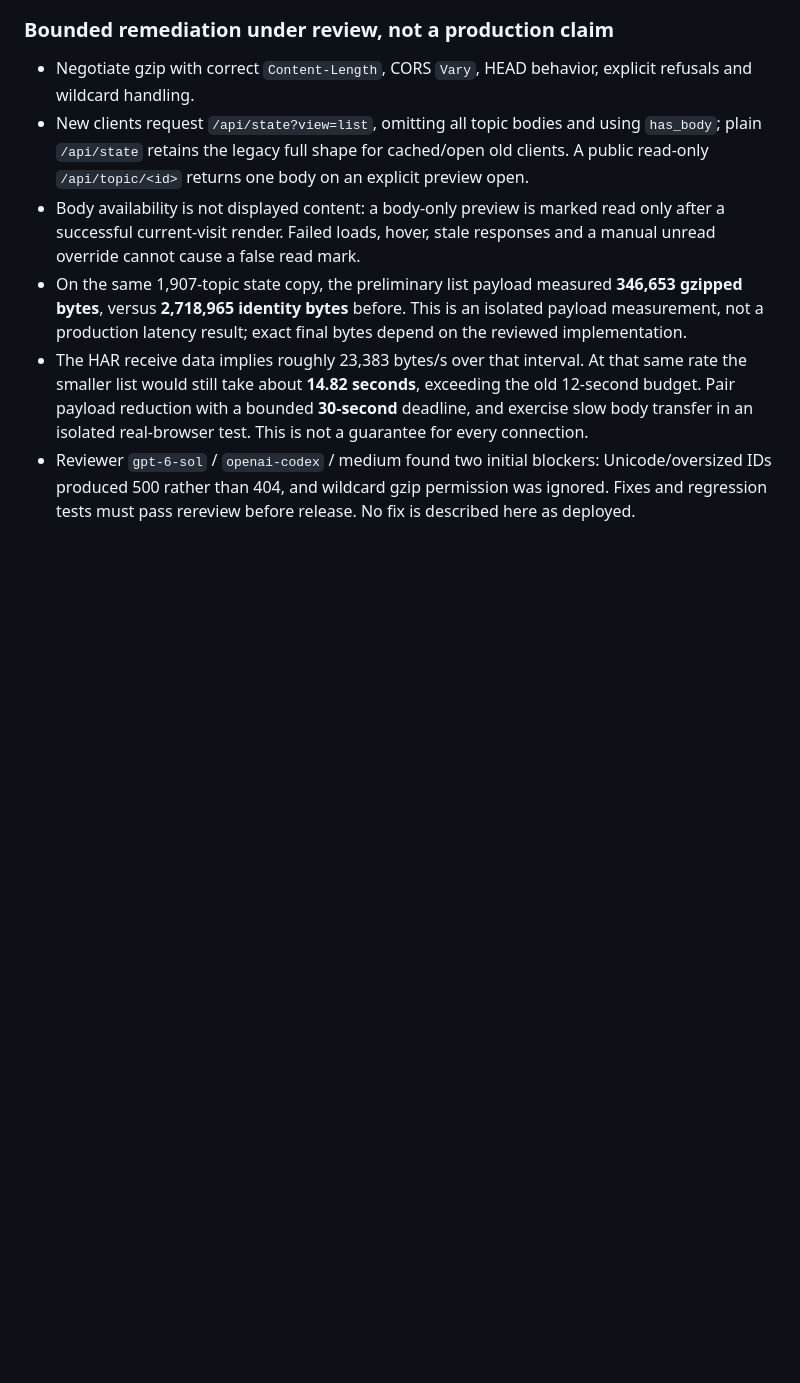
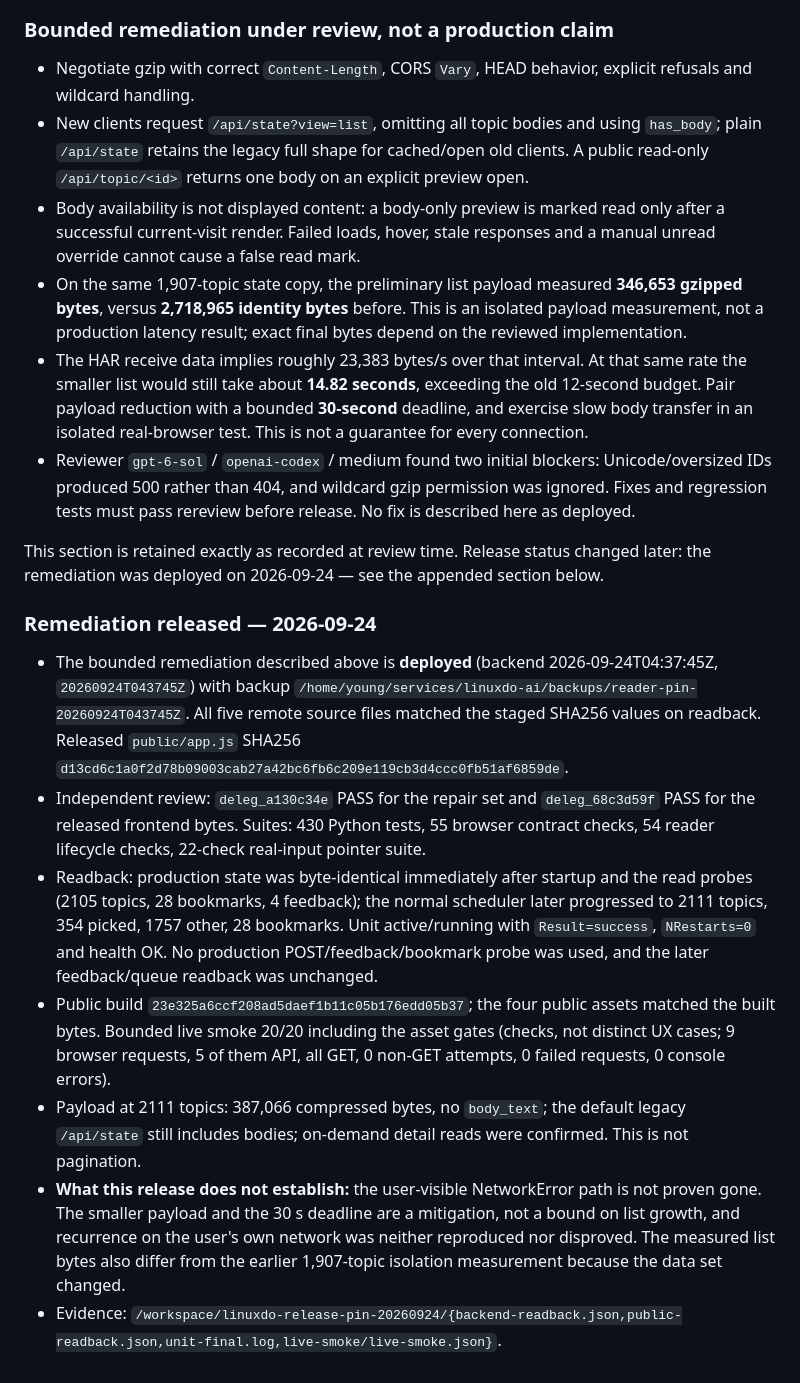
Before and after one commit to youngzyl/linuxdo-ai-feed, a Markdown page: docs/reader-api-incident.md, the part around the change. Rendered like a GitHub page; blank space fills up the shorter version.

```diff
--- a/docs/reader-api-incident.md
+++ b/docs/reader-api-incident.md
@@ -67,3 +67,15 @@ Sanitized correlation evidence: `/workspace/linuxdo-har-correlate.json`, generat
 - On the same 1,907-topic state copy, the preliminary list payload measured **346,653 gzipped bytes**, versus **2,718,965 identity bytes** before. This is an isolated payload measurement, not a production latency result; exact final bytes depend on the reviewed implementation.
 - The HAR receive data implies roughly 23,383 bytes/s over that interval. At that same rate the smaller list would still take about **14.82 seconds**, exceeding the old 12-second budget. Pair payload reduction with a bounded **30-second** deadline, and exercise slow body transfer in an isolated real-browser test. This is not a guarantee for every connection.
 - Reviewer `gpt-6-sol` / `openai-codex` / medium found two initial blockers: Unicode/oversized IDs produced 500 rather than 404, and wildcard gzip permission was ignored. Fixes and regression tests must pass rereview before release. No fix is described here as deployed.
+
+This section is retained exactly as recorded at review time. Release status changed later: the remediation was deployed on 2026-09-24 — see the appended section below.
+
+### Remediation released — 2026-09-24
+
+- The bounded remediation described above is **deployed** (backend 2026-09-24T04:37:45Z, `20260924T043745Z`) with backup `/home/young/services/linuxdo-ai/backups/reader-pin-20260924T043745Z`. All five remote source files matched the staged SHA256 values on readback. Released `public/app.js` SHA256 `d13cd6c1a0f2d78b09003cab27a42bc6fb6c209e119cb3d4ccc0fb51af6859de`.
+- Independent review: `deleg_a130c34e` PASS for the repair set and `deleg_68c3d59f` PASS for the released frontend bytes. Suites: 430 Python tests, 55 browser contract checks, 54 reader lifecycle checks, 22-check real-input pointer suite.
+- Readback: production state was byte-identical immediately after startup and the read probes (2105 topics, 28 bookmarks, 4 feedback); the normal scheduler later progressed to 2111 topics, 354 picked, 1757 other, 28 bookmarks. Unit active/running with `Result=success`, `NRestarts=0` and health OK. No production POST/feedback/bookmark probe was used, and the later feedback/queue readback was unchanged.
+- Public build `23e325a6ccf208ad5daef1b11c05b176edd05b37`; the four public assets matched the built bytes. Bounded live smoke 20/20 including the asset gates (checks, not distinct UX cases; 9 browser requests, 5 of them API, all GET, 0 non-GET attempts, 0 failed requests, 0 console errors).
+- Payload at 2111 topics: 387,066 compressed bytes, no `body_text`; the default legacy `/api/state` still includes bodies; on-demand detail reads were confirmed. This is not pagination.
+- **What this release does not establish:** the user-visible NetworkError path is not proven gone. The smaller payload and the 30 s deadline are a mitigation, not a bound on list growth, and recurrence on the user's own network was neither reproduced nor disproved. The measured list bytes also differ from the earlier 1,907-topic isolation measurement because the data set changed.
+- Evidence: `/workspace/linuxdo-release-pin-20260924/{backend-readback.json,public-readback.json,unit-final.log,live-smoke/live-smoke.json}`.
```
Also changed, not shown: docs/deployment.md (+12 -0 lines).
